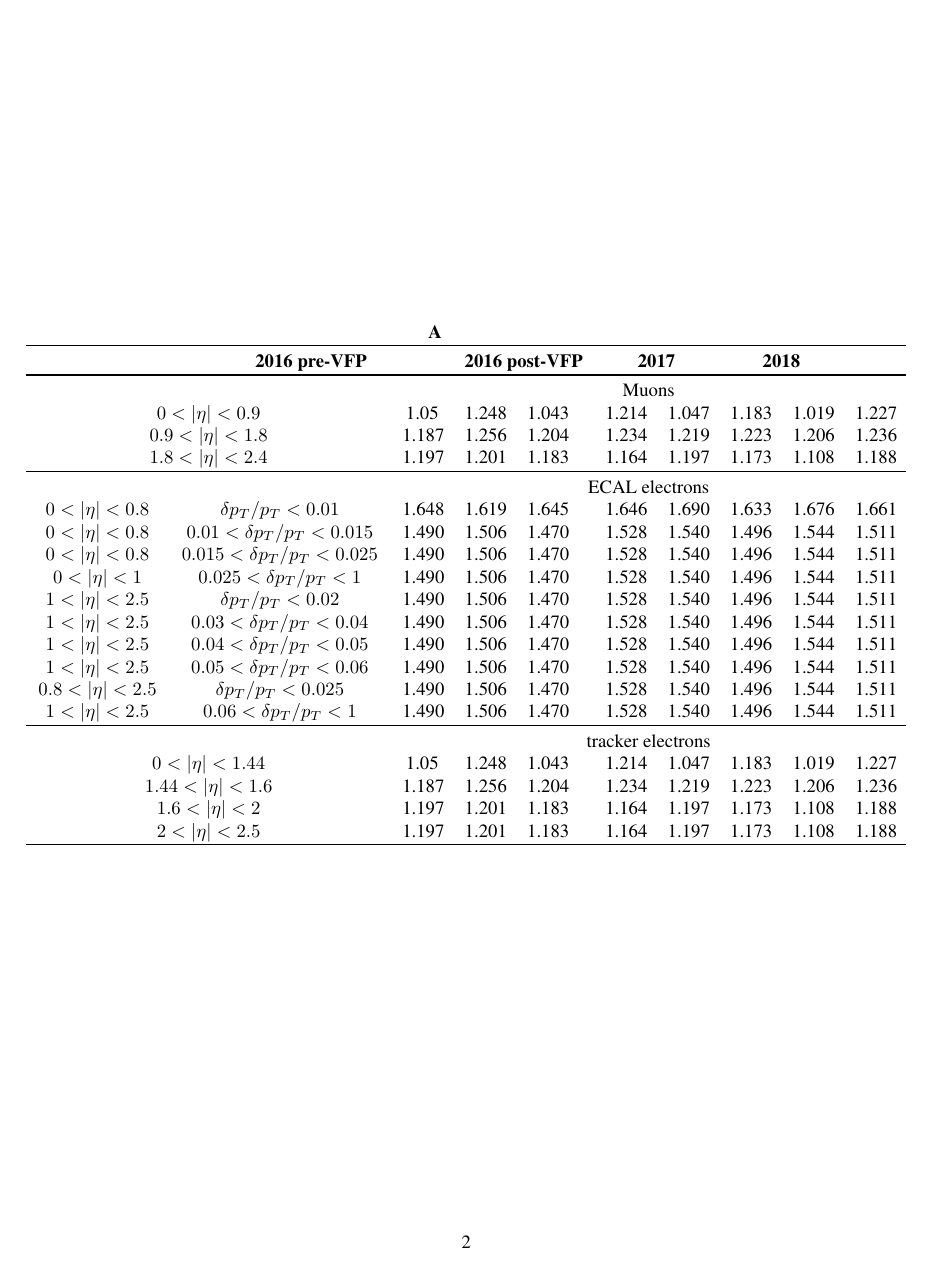
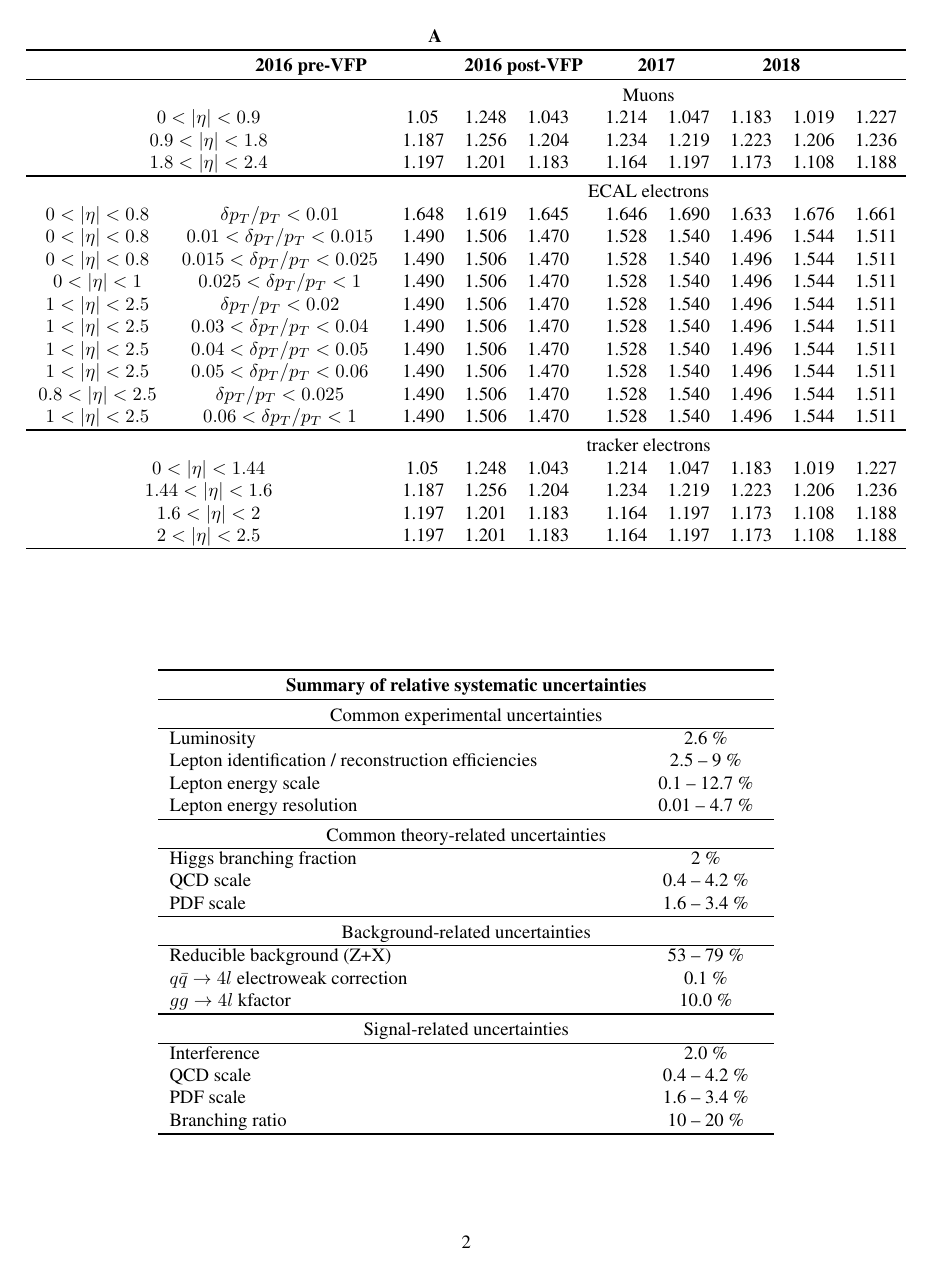
Before and after one commit to rosedj1/PhD-Thesis, a LaTeX document (tables.tex): page 2 of 2. Compiled offline with pdfLaTeX.

Commit message:
Uncertainties table

```diff
--- a/tables.tex
+++ b/tables.tex
@@ -77,5 +77,32 @@
     \end{tabularx}
 \end{table}
 
+\begin{table}\centering
+    \begin{tabularx}{.7\textwidth}{>{\hsize=.8\hsize}X>{\hsize=.2\hsize}Y}\toprule
+        \multicolumn{2}{c}{\textbf{Summary of relative systematic uncertainties}} \\ \toprule
+        \multicolumn{2}{c}{Common experimental uncertainties} \\ \hline
+        Luminosity & 2.6 \% \\
+        Lepton identification / reconstruction efficiencies & 2.5 -- 9 \% \\
+        Lepton energy scale & 0.1 -- 12.7 \% \\
+        Lepton energy resolution & 0.01 -- 4.7 \% \\ \toprule
+
+        \multicolumn{2}{c}{Common theory-related uncertainties} \\ \hline
+        Higgs branching fraction & 2 \% \\
+        QCD scale & 0.4 -- 4.2 \% \\
+        PDF scale & 1.6 -- 3.4 \% \\ \toprule
+
+        \multicolumn{2}{c}{Background-related uncertainties} \\ \hline
+        Reducible background (Z+X) & 53 -- 79 \% \\
+        $q\bar{q} \rightarrow 4l$ electroweak correction & 0.1 \% \\
+        $gg \rightarrow 4l$ kfactor & 10.0 \% \\ \toprule
+
+        \multicolumn{2}{c}{Signal-related uncertainties} \\ \hline
+        Interference & 2.0 \% \\
+        QCD scale & 0.4 -- 4.2 \% \\
+        PDF scale & 1.6 -- 3.4 \% \\
+        Branching ratio & 10 -- 20 \% \\ \toprule
+
+    \end{tabularx}
+\end{table}
 
 \end{document}
```
